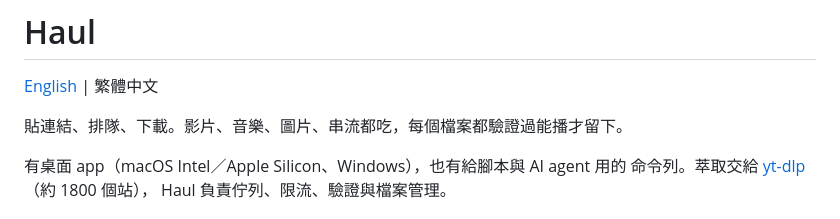
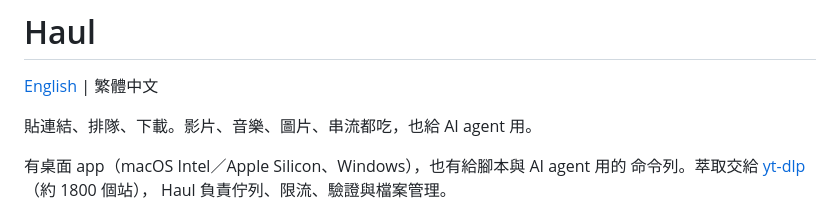
Before and after one commit to miles990/haul, a Markdown page: README.zh-TW.md, the part around the change. Rendered like a GitHub page.

```diff
--- a/README.zh-TW.md
+++ b/README.zh-TW.md
@@ -2,7 +2,7 @@
 
 [English](README.md) | 繁體中文
 
-貼連結、排隊、下載。影片、音樂、圖片、串流都吃，每個檔案都驗證過能播才留下。
+貼連結、排隊、下載。影片、音樂、圖片、串流都吃，也給 AI agent 用。
 
 有桌面 app（macOS Intel／Apple Silicon、Windows），也有給腳本與 AI agent 用的
 命令列。萃取交給 [yt-dlp](https://github.com/yt-dlp/yt-dlp)（約 1800 個站），
```
Also changed, not shown: README.md (+2 -2 lines).
